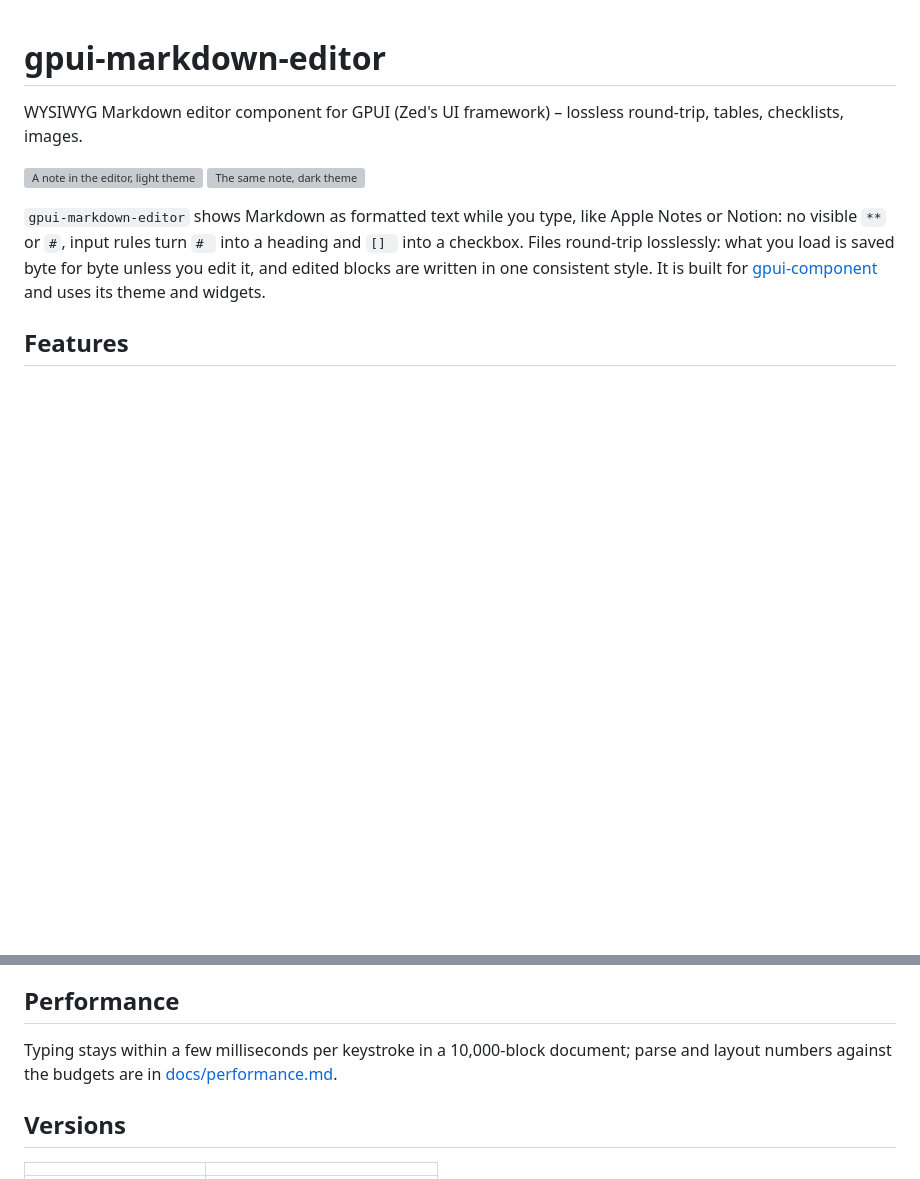
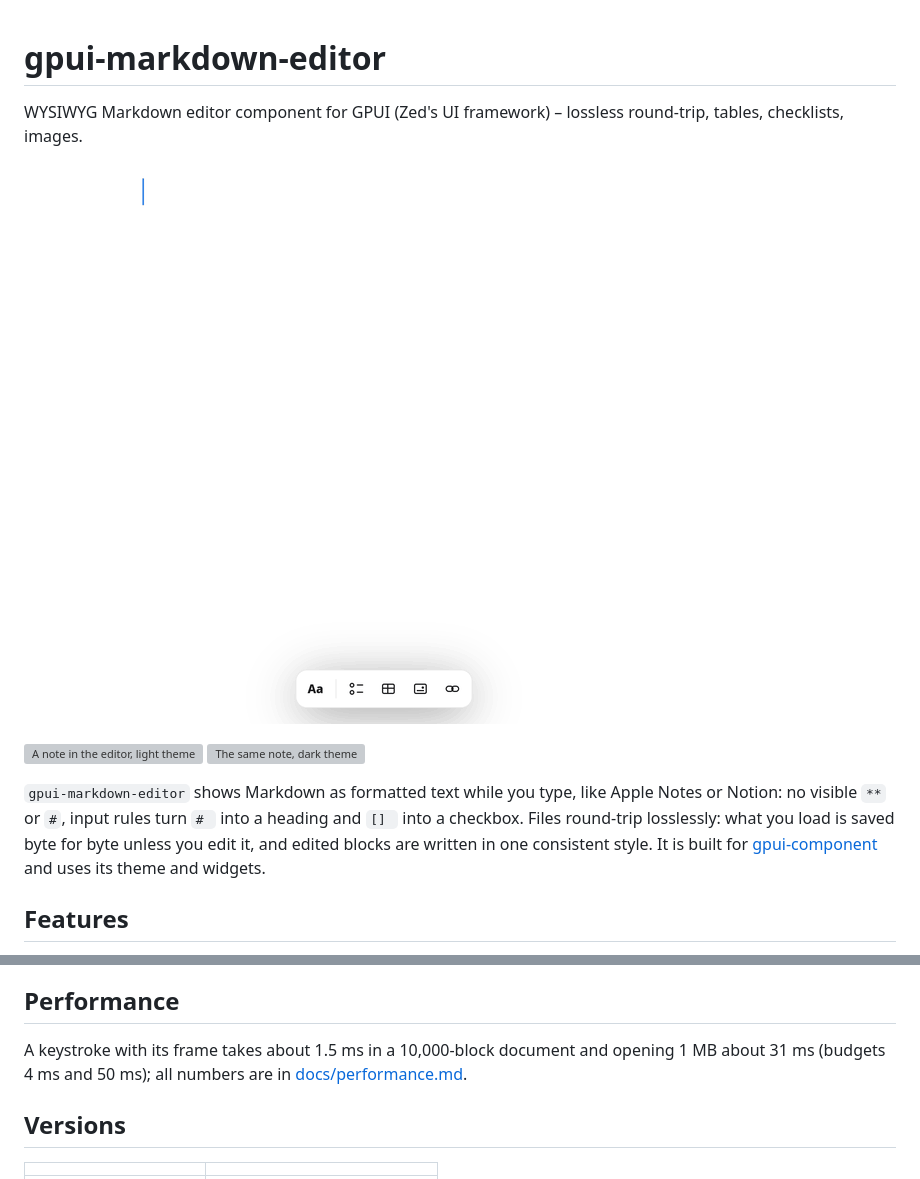
Before and after one commit to taulit/gpui-markdown-editor, a Markdown page: README.md, 2 parts joined by grey strips. GitHub-like rendering; pictures changed too: docs/screenshots/typing.gif (added); blank space fills up the shorter version; grey boxes are pictures that could not be loaded.

Commit message:
docs(readme): typing animation rendered offscreen, comparison, shortcuts; release checklist; changelog
Co-Authored-By: Claude Opus 5.5 <noreply@anthropic.com>

```diff
--- a/README.md
+++ b/README.md
@@ -1,6 +1,8 @@
 # gpui-markdown-editor
 
 WYSIWYG Markdown editor component for GPUI (Zed's UI framework) – lossless round-trip, tables, checklists, images.
+
+![Typing with Markdown input rules: a heading, a checklist and bold text form as you type](docs/screenshots/typing.gif)
 
 <p>
   <img src="docs/screenshots/e2-note-light.png" alt="A note in the editor, light theme" width="49%">
@@ -87,7 +89,7 @@ Use gpui-component's code editor to edit Markdown as text, its `TextView` to dis
 
 ## Performance
 
-Typing stays within a few milliseconds per keystroke in a 10,000-block document; parse and layout numbers against the budgets are in [docs/performance.md](docs/performance.md).
+A keystroke with its frame takes about 1.5 ms in a 10,000-block document and opening 1 MB about 31 ms (budgets 4 ms and 50 ms); all numbers are in [docs/performance.md](docs/performance.md).
 
 ## Versions
 
```
Also changed, not shown: other parts of README.md (+1 -1 lines), CHANGELOG.md (+22 -0 lines), docs/release-checklist.md (+5 -4 lines), 2 other files.
